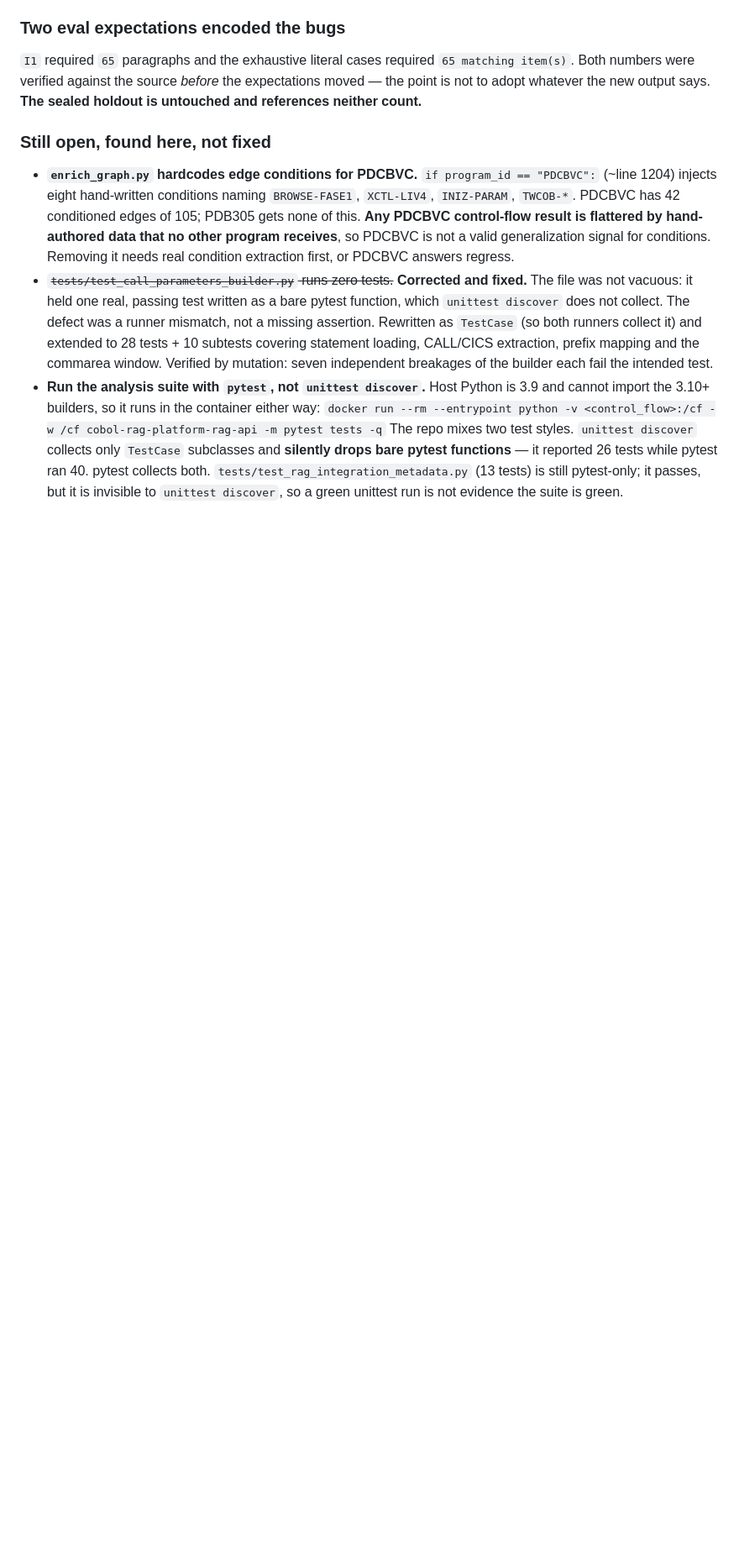
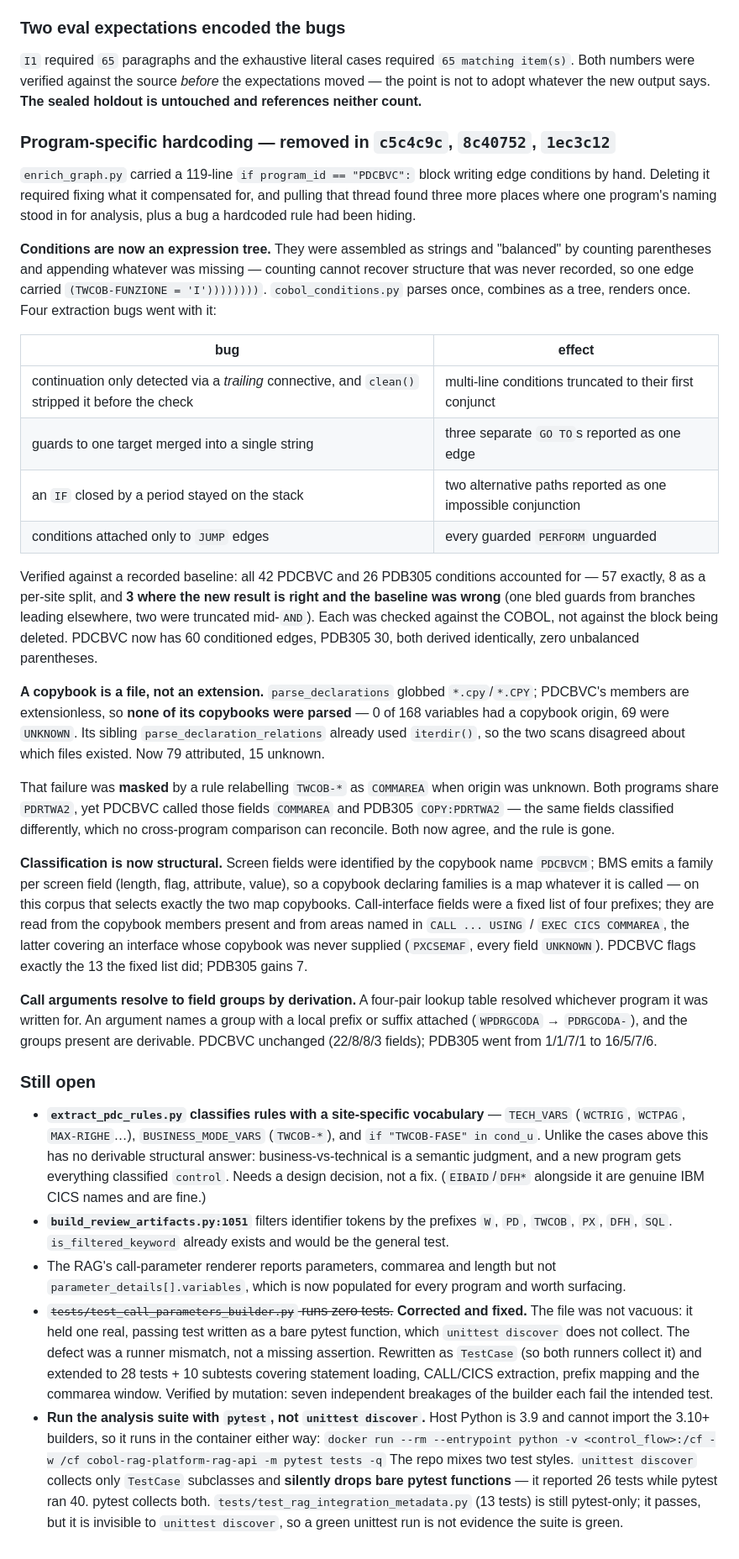
Before and after one commit to erminlilaj/cobol-rag-pipeline, a Markdown page: docs/HANDOFF_2026-08-25.md, the part around the change. Shown at 84% size. GitHub-like rendering; blank space fills up the shorter version.

Commit message:
Record the hardcoding removal and what it exposed

```diff
--- a/docs/HANDOFF_2026-08-25.md
+++ b/docs/HANDOFF_2026-08-25.md
@@ -911,14 +911,64 @@ not a corpus diff against stale artifacts, which conflates unrelated commits).
 numbers were verified against the source *before* the expectations moved — the point is not to adopt
 whatever the new output says. **The sealed holdout is untouched and references neither count.**
 
-### Still open, found here, not fixed
+### Program-specific hardcoding — removed in `c5c4c9c`, `8c40752`, `1ec3c12`
 
-- **`enrich_graph.py` hardcodes edge conditions for PDCBVC.** `if program_id == "PDCBVC":` (~line
-  1204) injects eight hand-written conditions naming `BROWSE-FASE1`, `XCTL-LIV4`, `INIZ-PARAM`,
-  `TWCOB-*`. PDCBVC has 42 conditioned edges of 105; PDB305 gets none of this. **Any PDCBVC
-  control-flow result is flattered by hand-authored data that no other program receives**, so PDCBVC
-  is not a valid generalization signal for conditions. Removing it needs real condition extraction
-  first, or PDCBVC answers regress.
+`enrich_graph.py` carried a 119-line `if program_id == "PDCBVC":` block writing edge conditions by
+hand. Deleting it required fixing what it compensated for, and pulling that thread found three more
+places where one program's naming stood in for analysis, plus a bug a hardcoded rule had been hiding.
+
+**Conditions are now an expression tree.** They were assembled as strings and "balanced" by counting
+parentheses and appending whatever was missing — counting cannot recover structure that was never
+recorded, so one edge carried `(TWCOB-FUNZIONE = 'I'))))))))`. `cobol_conditions.py` parses once,
+combines as a tree, renders once. Four extraction bugs went with it:
+
+| bug | effect |
+|---|---|
+| continuation only detected via a *trailing* connective, and `clean()` stripped it before the check | multi-line conditions truncated to their first conjunct |
+| guards to one target merged into a single string | three separate `GO TO`s reported as one edge |
+| an `IF` closed by a period stayed on the stack | two alternative paths reported as one impossible conjunction |
+| conditions attached only to `JUMP` edges | every guarded `PERFORM` unguarded |
+
+Verified against a recorded baseline: all 42 PDCBVC and 26 PDB305 conditions accounted for — 57
+exactly, 8 as a per-site split, and **3 where the new result is right and the baseline was wrong**
+(one bled guards from branches leading elsewhere, two were truncated mid-`AND`). Each was checked
+against the COBOL, not against the block being deleted. PDCBVC now has 60 conditioned edges, PDB305
+30, both derived identically, zero unbalanced parentheses.
+
+**A copybook is a file, not an extension.** `parse_declarations` globbed `*.cpy`/`*.CPY`; PDCBVC's
+members are extensionless, so **none of its copybooks were parsed** — 0 of 168 variables had a
+copybook origin, 69 were `UNKNOWN`. Its sibling `parse_declaration_relations` already used
+`iterdir()`, so the two scans disagreed about which files existed. Now 79 attributed, 15 unknown.
+
+That failure was **masked** by a rule relabelling `TWCOB-*` as `COMMAREA` when origin was unknown.
+Both programs share `PDRTWA2`, yet PDCBVC called those fields `COMMAREA` and PDB305
+`COPY:PDRTWA2` — the same fields classified differently, which no cross-program comparison can
+reconcile. Both now agree, and the rule is gone.
+
+**Classification is now structural.** Screen fields were identified by the copybook name `PDCBVCM`;
+BMS emits a family per screen field (length, flag, attribute, value), so a copybook declaring
+families is a map whatever it is called — on this corpus that selects exactly the two map copybooks.
+Call-interface fields were a fixed list of four prefixes; they are read from the copybook members
+present and from areas named in `CALL ... USING` / `EXEC CICS COMMAREA`, the latter covering an
+interface whose copybook was never supplied (`PXCSEMAF`, every field `UNKNOWN`). PDCBVC flags exactly
+the 13 the fixed list did; PDB305 gains 7.
+
+**Call arguments resolve to field groups by derivation.** A four-pair lookup table resolved whichever
+program it was written for. An argument names a group with a local prefix or suffix attached
+(`WPDRGCODA` → `PDRGCODA-`), and the groups present are derivable. PDCBVC unchanged (22/8/8/3
+fields); PDB305 went from 1/1/7/1 to 16/5/7/6.
+
+### Still open
+
+- **`extract_pdc_rules.py` classifies rules with a site-specific vocabulary** — `TECH_VARS`
+  (`WCTRIG`, `WCTPAG`, `MAX-RIGHE`…), `BUSINESS_MODE_VARS` (`TWCOB-*`), and `if "TWCOB-FASE" in
+  cond_u`. Unlike the cases above this has no derivable structural answer: business-vs-technical is a
+  semantic judgment, and a new program gets everything classified `control`. Needs a design decision,
+  not a fix. (`EIBAID`/`DFH*` alongside it are genuine IBM CICS names and are fine.)
+- **`build_review_artifacts.py:1051`** filters identifier tokens by the prefixes `W`, `PD`, `TWCOB`,
+  `PX`, `DFH`, `SQL`. `is_filtered_keyword` already exists and would be the general test.
+- The RAG's call-parameter renderer reports parameters, commarea and length but not
+  `parameter_details[].variables`, which is now populated for every program and worth surfacing.
 - ~~`tests/test_call_parameters_builder.py` runs zero tests.~~ **Corrected and fixed.** The file was
   not vacuous: it held one real, passing test written as a bare pytest function, which
   `unittest discover` does not collect. The defect was a runner mismatch, not a missing assertion.
```
